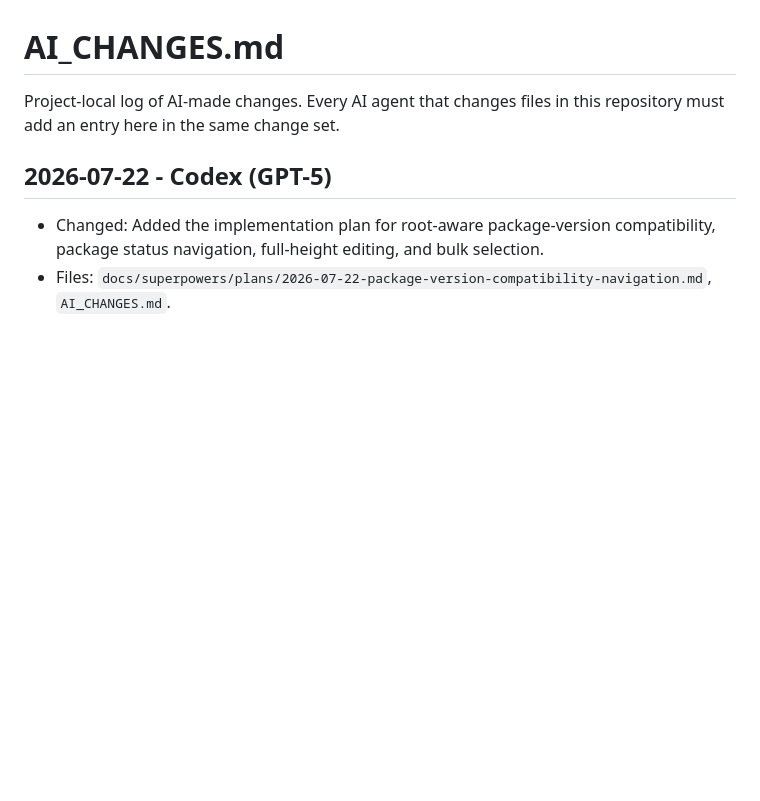
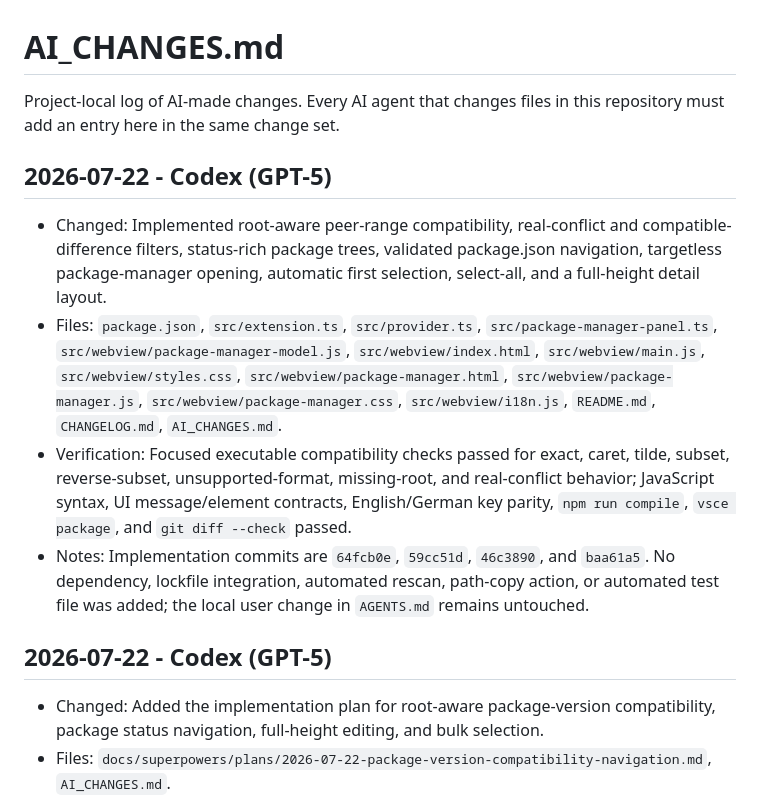
Before and after one commit to GrischaTDev/angularpad, a Markdown page: AI_CHANGES.md, the part around the change. GitHub-like rendering; blank space fills up the shorter version.

```diff
--- a/AI_CHANGES.md
+++ b/AI_CHANGES.md
@@ -2,6 +2,13 @@
 
 Project-local log of AI-made changes. Every AI agent that changes files in this
 repository must add an entry here in the same change set.
+
+## 2026-07-22 - Codex (GPT-5)
+
+- Changed: Implemented root-aware peer-range compatibility, real-conflict and compatible-difference filters, status-rich package trees, validated package.json navigation, targetless package-manager opening, automatic first selection, select-all, and a full-height detail layout.
+- Files: `package.json`, `src/extension.ts`, `src/provider.ts`, `src/package-manager-panel.ts`, `src/webview/package-manager-model.js`, `src/webview/index.html`, `src/webview/main.js`, `src/webview/styles.css`, `src/webview/package-manager.html`, `src/webview/package-manager.js`, `src/webview/package-manager.css`, `src/webview/i18n.js`, `README.md`, `CHANGELOG.md`, `AI_CHANGES.md`.
+- Verification: Focused executable compatibility checks passed for exact, caret, tilde, subset, reverse-subset, unsupported-format, missing-root, and real-conflict behavior; JavaScript syntax, UI message/element contracts, English/German key parity, `npm run compile`, `vsce package`, and `git diff --check` passed.
+- Notes: Implementation commits are `64fcb0e`, `59cc51d`, `46c3890`, and `baa61a5`. No dependency, lockfile integration, automated rescan, path-copy action, or automated test file was added; the local user change in `AGENTS.md` remains untouched.
 
 ## 2026-07-22 - Codex (GPT-5)
 
```
Also changed, not shown: CHANGELOG.md (+19 -0 lines), README.md (+4 -3 lines).
